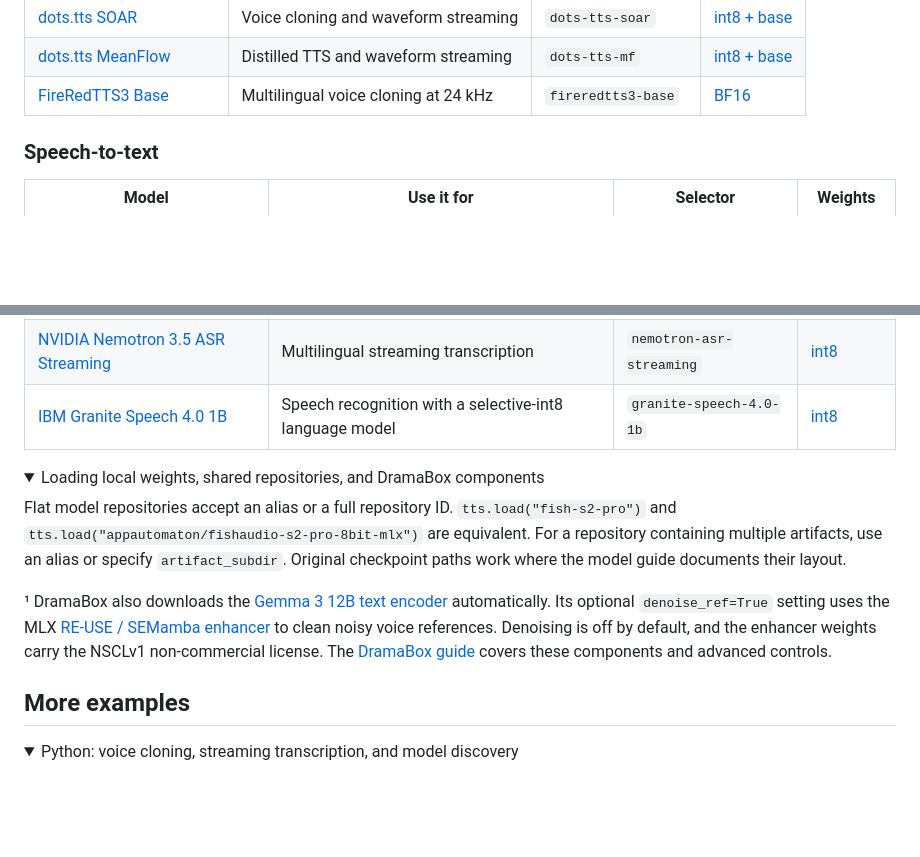
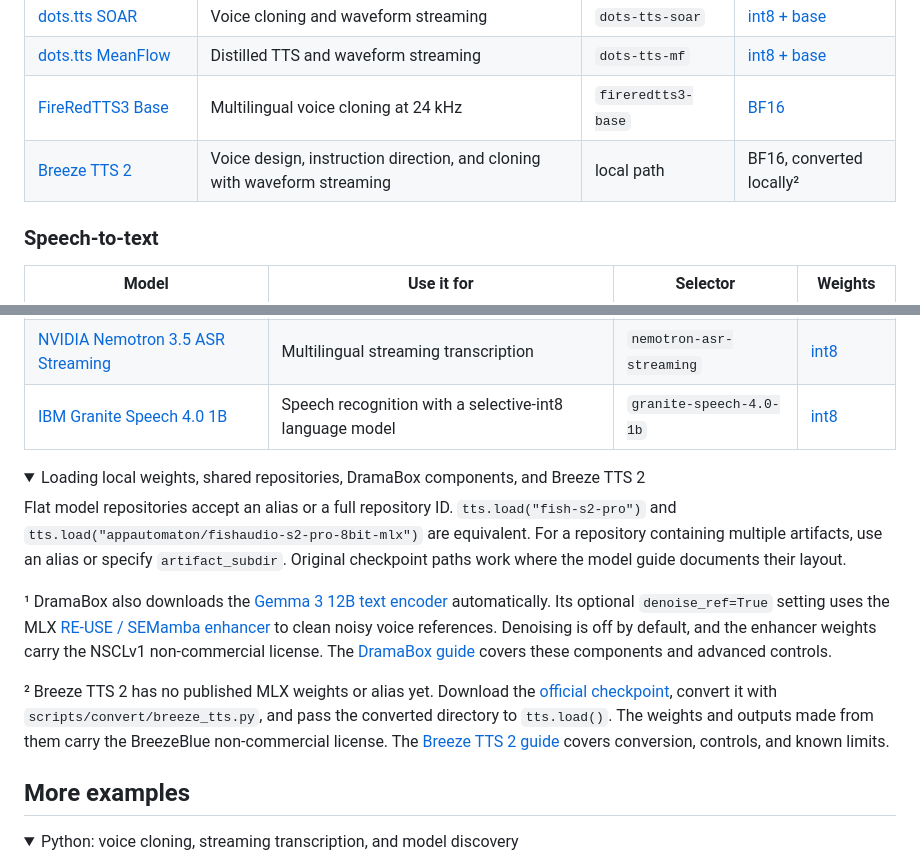
Before and after one commit to appautomaton/mlx-speech, a Markdown page: README.md, 2 parts joined by grey strips. Drawn GitHub-style; folded sections open; blank space fills up the shorter version.

Commit message:
List Breeze TTS 2 in the README.

```diff
--- a/README.md
+++ b/README.md
@@ -79,6 +79,7 @@ guides; weight links open the Hugging Face repositories.
 | [dots.tts SOAR](https://github.com/appautomaton/mlx-speech/blob/main/docs/dots-tts.md) | Voice cloning and waveform streaming | `dots-tts-soar` | [int8 + base](https://huggingface.co/appautomaton/dots-tts-mlx) |
 | [dots.tts MeanFlow](https://github.com/appautomaton/mlx-speech/blob/main/docs/dots-tts.md) | Distilled TTS and waveform streaming | `dots-tts-mf` | [int8 + base](https://huggingface.co/appautomaton/dots-tts-mlx) |
 | [FireRedTTS3 Base](https://github.com/appautomaton/mlx-speech/blob/main/docs/fireredtts3.md) | Multilingual voice cloning at 24 kHz | `fireredtts3-base` | [BF16](https://huggingface.co/appautomaton/fireredtts3-mlx/tree/main/base/mlx-bf16) |
+| [Breeze TTS 2](https://github.com/appautomaton/mlx-speech/blob/main/docs/breeze-tts-2.md) | Voice design, instruction direction, and cloning with waveform streaming | local path | BF16, converted locally² |
 
 ### Speech-to-text
 
@@ -91,7 +92,7 @@ guides; weight links open the Hugging Face repositories.
 | [IBM Granite Speech 4.0 1B](https://github.com/appautomaton/mlx-speech/blob/main/docs/granite-speech-asr.md) | Speech recognition with a selective-int8 language model | `granite-speech-4.0-1b` | [int8](https://huggingface.co/appautomaton/granite-4.0-1b-speech-int8-mlx) |
 
 <details>
-<summary>Loading local weights, shared repositories, and DramaBox components</summary>
+<summary>Loading local weights, shared repositories, DramaBox components, and Breeze TTS 2</summary>
 
 Flat model repositories accept an alias or a full repository ID.
 `tts.load("fish-s2-pro")` and
@@ -108,6 +109,14 @@ to clean noisy voice references. Denoising is off by default, and the enhancer
 weights carry the NSCLv1 non-commercial license. The
 [DramaBox guide](https://github.com/appautomaton/mlx-speech/blob/main/docs/dramabox.md)
 covers these components and advanced controls.
+
+² Breeze TTS 2 has no published MLX weights or alias yet. Download the
+[official checkpoint](https://huggingface.co/BreezeBlue/Breeze-TTS-2), convert
+it with `scripts/convert/breeze_tts.py`, and pass the converted directory to
+`tts.load()`. The weights and outputs made from them carry the BreezeBlue
+non-commercial license. The
+[Breeze TTS 2 guide](https://github.com/appautomaton/mlx-speech/blob/main/docs/breeze-tts-2.md)
+covers conversion, controls, and known limits.
 
 </details>
 
```
